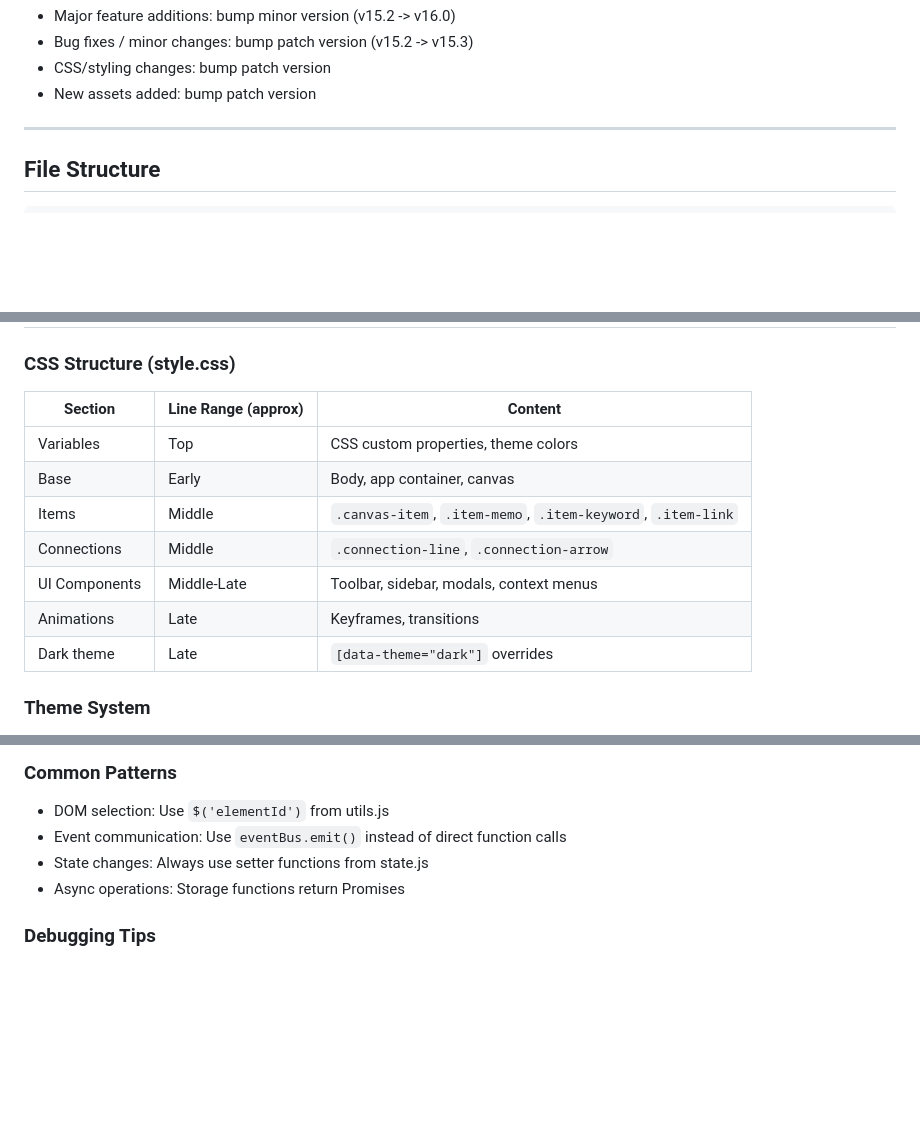
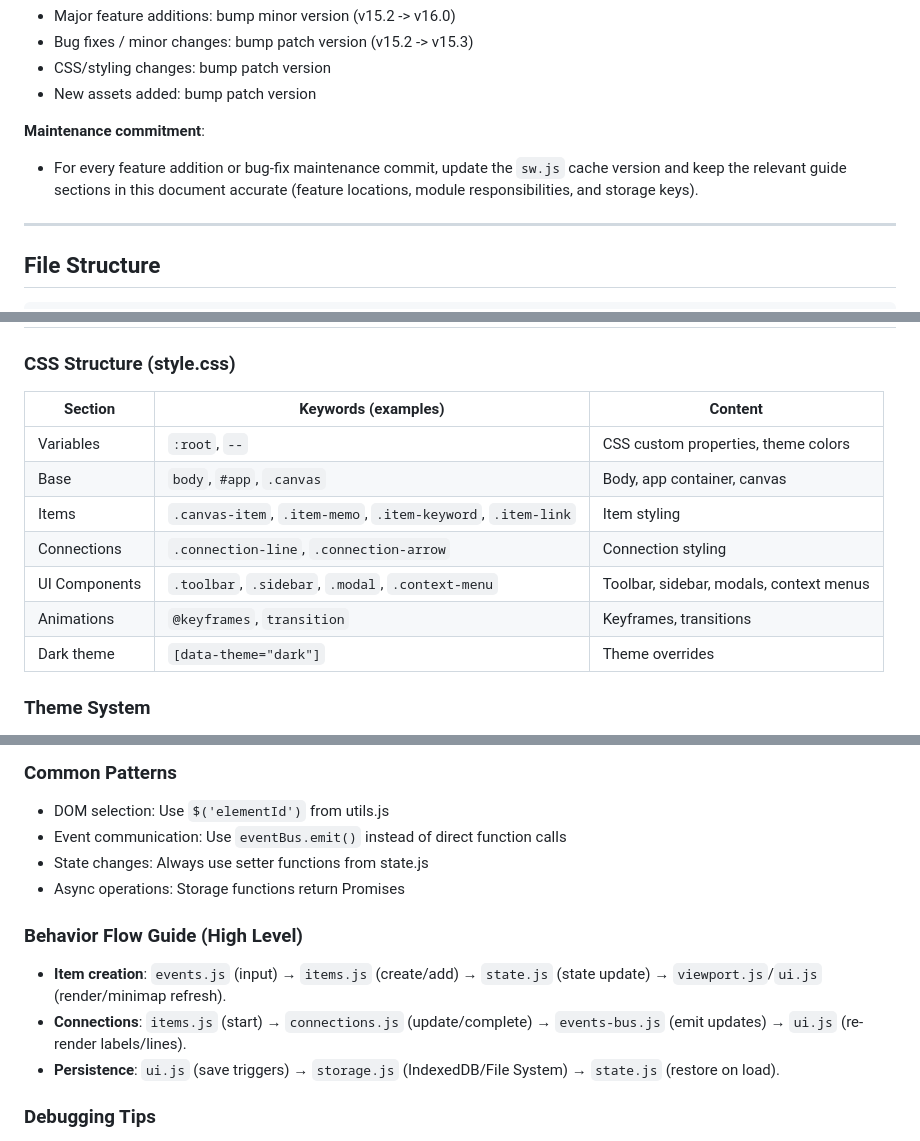
Before and after one commit to ghostface2232/KnotPad, a Markdown page: CLAUDE.md, 3 parts joined by grey strips. Drawn GitHub-style; blank space fills up the shorter version.

Commit message:
docs: refine guide maintenance and flow notes

```diff
--- a/CLAUDE.md
+++ b/CLAUDE.md
@@ -24,6 +24,9 @@ const CACHE_VERSION = 'v15.2';  // <-- Increment this!
 - Bug fixes / minor changes: bump patch version (v15.2 -> v15.3)
 - CSS/styling changes: bump patch version
 - New assets added: bump patch version
+
+**Maintenance commitment**:
+- For every feature addition or bug-fix maintenance commit, update the `sw.js` cache version and keep the relevant guide sections in this document accurate (feature locations, module responsibilities, and storage keys).
 
 ---
 
@@ -162,15 +165,15 @@ KnotPad/
 
 ### CSS Structure (style.css)
 
-| Section | Line Range (approx) | Content |
+| Section | Keywords (examples) | Content |
 |---------|---------------------|---------|
-| Variables | Top | CSS custom properties, theme colors |
-| Base | Early | Body, app container, canvas |
-| Items | Middle | `.canvas-item`, `.item-memo`, `.item-keyword`, `.item-link` |
-| Connections | Middle | `.connection-line`, `.connection-arrow` |
-| UI Components | Middle-Late | Toolbar, sidebar, modals, context menus |
-| Animations | Late | Keyframes, transitions |
-| Dark theme | Late | `[data-theme="dark"]` overrides |
+| Variables | `:root`, `--` | CSS custom properties, theme colors |
+| Base | `body`, `#app`, `.canvas` | Body, app container, canvas |
+| Items | `.canvas-item`, `.item-memo`, `.item-keyword`, `.item-link` | Item styling |
+| Connections | `.connection-line`, `.connection-arrow` | Connection styling |
+| UI Components | `.toolbar`, `.sidebar`, `.modal`, `.context-menu` | Toolbar, sidebar, modals, context menus |
+| Animations | `@keyframes`, `transition` | Keyframes, transitions |
+| Dark theme | `[data-theme="dark"]` | Theme overrides |
 
 ### Theme System
 
@@ -251,6 +254,12 @@ eventBus.on(Events.CONNECTIONS_UPDATE, (conn) => { ... });
 - State changes: Always use setter functions from state.js
 - Async operations: Storage functions return Promises
 
+### Behavior Flow Guide (High Level)
+
+- **Item creation**: `events.js` (input) → `items.js` (create/add) → `state.js` (state update) → `viewport.js`/`ui.js` (render/minimap refresh).
+- **Connections**: `items.js` (start) → `connections.js` (update/complete) → `events-bus.js` (emit updates) → `ui.js` (re-render labels/lines).
+- **Persistence**: `ui.js` (save triggers) → `storage.js` (IndexedDB/File System) → `state.js` (restore on load).
+
 ### Debugging Tips
 
 - Canvas items: `state.items` array contains all items
```
